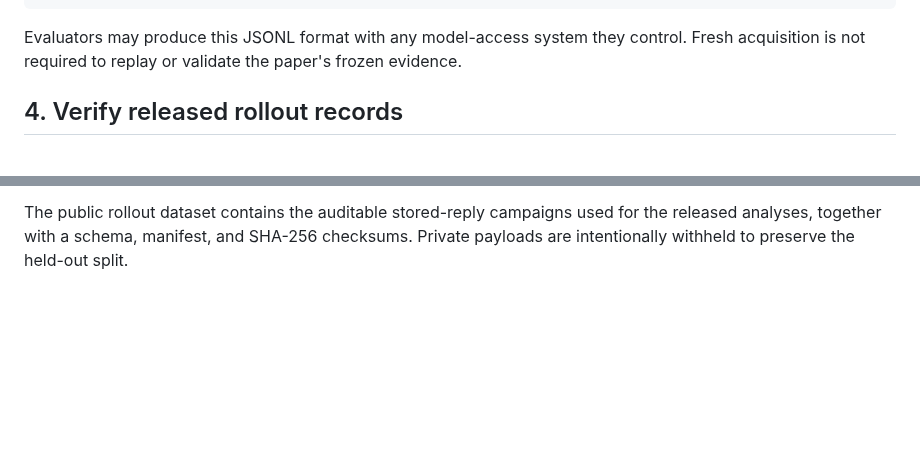
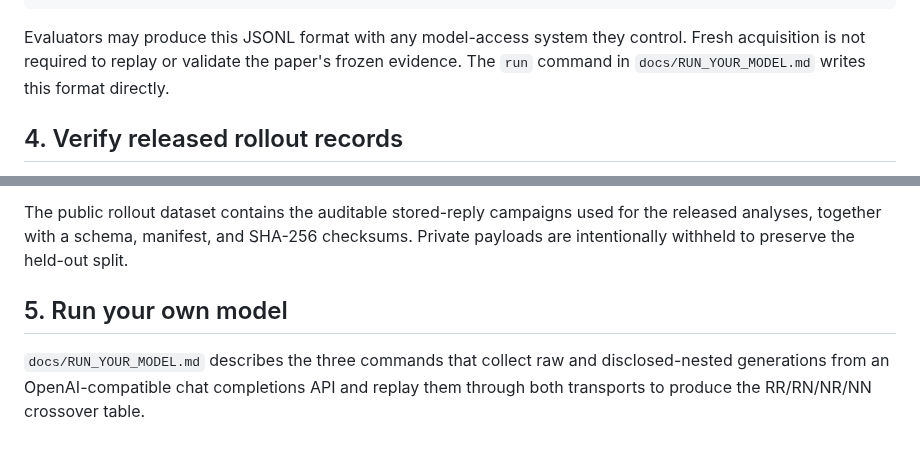
Before and after one commit to LeonardNJU/quoteBench, a Markdown page: REPRODUCE.md, 2 parts joined by grey strips. Drawn GitHub-style; blank space fills up the shorter version.

```diff
--- a/REPRODUCE.md
+++ b/REPRODUCE.md
@@ -28,6 +28,7 @@ python3 -m quotebench score \
 
 Evaluators may produce this JSONL format with any model-access system they control.
 Fresh acquisition is not required to replay or validate the paper's frozen evidence.
+The `run` command in `docs/RUN_YOUR_MODEL.md` writes this format directly.
 
 ## 4. Verify released rollout records
 
@@ -49,3 +50,9 @@ count.
 The public rollout dataset contains the auditable stored-reply campaigns used for the
 released analyses, together with a schema, manifest, and SHA-256 checksums. Private
 payloads are intentionally withheld to preserve the held-out split.
+
+## 5. Run your own model
+
+`docs/RUN_YOUR_MODEL.md` describes the three commands that collect raw and
+disclosed-nested generations from an OpenAI-compatible chat completions API and
+replay them through both transports to produce the RR/RN/NR/NN crossover table.
```
Also changed, not shown: README.md (+2 -0 lines), docs/RUN_YOUR_MODEL.md (added, +126 -0 lines), docs/relatedwork.md (+44 -37 lines), site/assets/effort-crossover.png (added), site/assets/effort-success.png (added), 6 other files.
